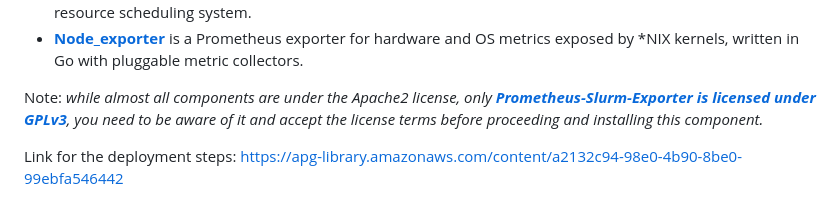
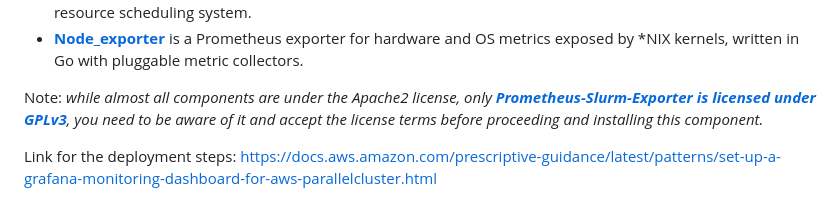
Before and after one commit to aws-samples/parallelcluster-monitoring-dashboard, a Markdown page: README.md, the part around the change. Rendered like a GitHub page.

```diff
--- a/README.md
+++ b/README.md
@@ -37,4 +37,4 @@ This project is build with the following components:
 Note: *while almost all components are under the Apache2 license, only **[Prometheus-Slurm-Exporter is licensed under GPLv3](https://github.com/vpenso/prometheus-slurm-exporter/blob/master/LICENSE)**, you need to be aware of it and accept the license terms before proceeding and installing this component.*
 
 
-Link for the deployment steps: https://apg-library.amazonaws.com/content/a2132c94-98e0-4b90-8be0-99ebfa546442
+Link for the deployment steps: [https://docs.aws.amazon.com/prescriptive-guidance/latest/patterns/set-up-a-grafana-monitoring-dashboard-for-aws-parallelcluster.html](https://docs.aws.amazon.com/prescriptive-guidance/latest/patterns/set-up-a-grafana-monitoring-dashboard-for-aws-parallelcluster.html)
```
